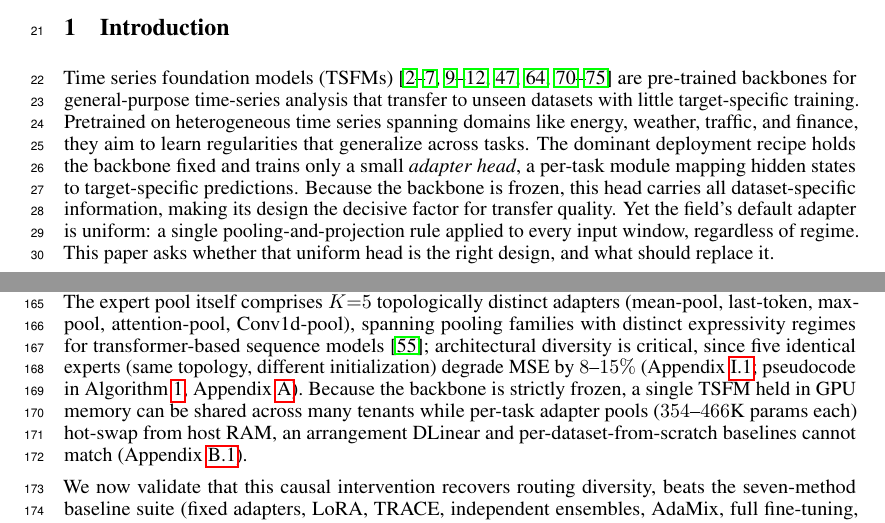
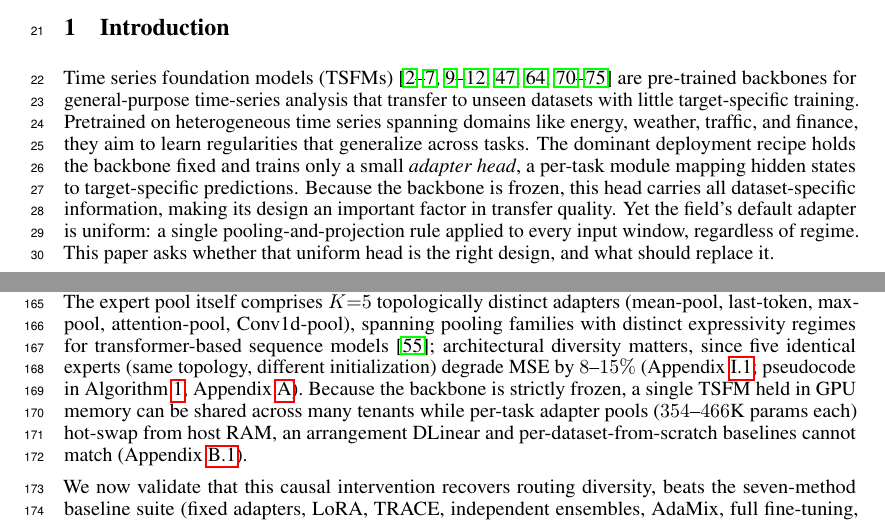
Before and after one commit to henryph24/neuralips26, a LaTeX paper (main.tex): two parts of pages 1 and 5 of 50, joined at a grey line, cut so that both start at the same text. Compiled offline with pdfLaTeX.

Commit message:
docs(paper): soften overstrong language (decisive, critical, dramatically, Crucially)
Entire-Checkpoint: 6ca402ac78ce

```diff
--- a/main.tex
+++ b/main.tex
@@ -61,7 +61,7 @@ Time series foundation models (TSFMs) commonly adapt to new data by attaching a
 \section{Introduction}
 \label{sec:intro}
 
-Time series foundation models (TSFMs)~\citep{goswami2024moment, das2024timesfm, ansari2024chronos, liu2025timerxl, liu2024timer, woo2024moirai, lee2024units, rasul2024lagllama, ekambaram2024ttm, cohen2025toto, liu2025sundial, jin2024timellm, zhou2023onefitsall, liu2024autotimes, pan2024s2ipllm, liu2024unitime, shi2024timemoe, liu2026timers1} are pre-trained backbones for general-purpose time-series analysis that transfer to unseen datasets with little target-specific training. Pretrained on heterogeneous time series spanning domains like energy, weather, traffic, and finance, they aim to learn regularities that generalize across tasks. The dominant deployment recipe holds the backbone fixed and trains only a small \emph{adapter head}, a per-task module mapping hidden states to target-specific predictions. Because the backbone is frozen, this head carries all dataset-specific information, making its design the decisive factor for transfer quality. Yet the field's default adapter is uniform: a single pooling-and-projection rule applied to every input window, regardless of regime. This paper asks whether that uniform head is the right design, and what should replace it.
+Time series foundation models (TSFMs)~\citep{goswami2024moment, das2024timesfm, ansari2024chronos, liu2025timerxl, liu2024timer, woo2024moirai, lee2024units, rasul2024lagllama, ekambaram2024ttm, cohen2025toto, liu2025sundial, jin2024timellm, zhou2023onefitsall, liu2024autotimes, pan2024s2ipllm, liu2024unitime, shi2024timemoe, liu2026timers1} are pre-trained backbones for general-purpose time-series analysis that transfer to unseen datasets with little target-specific training. Pretrained on heterogeneous time series spanning domains like energy, weather, traffic, and finance, they aim to learn regularities that generalize across tasks. The dominant deployment recipe holds the backbone fixed and trains only a small \emph{adapter head}, a per-task module mapping hidden states to target-specific predictions. Because the backbone is frozen, this head carries all dataset-specific information, making its design an important factor in transfer quality. Yet the field's default adapter is uniform: a single pooling-and-projection rule applied to every input window, regardless of regime. This paper asks whether that uniform head is the right design, and what should replace it.
 
 Recent probing analyses of TSFMs~\citep{wilinski2025tsfm_representations, pandey2025tsfm_semantics} suggest the answer is no: distinct temporal concepts (trends, dispersion, change-time) localize in different parts of the hidden state. A calm baseline and a volatile spike differ in these concepts, so they route their predictive signal through different subspaces, and no fixed pooling rule reads both. The remedy is to replace the single rule with a dispatcher over several specialized readers~\citep{wang2022adamix}, selecting for each window the expert whose pooling best matches its regime: an AdaMix-style mixture-of-experts (MoE) head.
 
@@ -397,7 +397,7 @@ When $E=f(M,\Sigma)$ and the stripped statistics are independent of the shape ($
 \end{equation}
 where $G_\psi: \mathbb{R}^{T\times c} \to \mathbb{R}^K$ is a small Conv1d\,+\,pooling\,+\,linear gate ($853$ params) operating directly on the raw time series, $\mathcal{T} \subset \{1,\ldots,K\}$ is the set of Top-$k$ indices, and each $\mathrm{Expert}_j$ is a canonical adapter head. By construction $\sum_j \widetilde{w}_j = 1$ with support only on $\mathcal{T}$, so only $k$ of $K$ experts execute per sample. With $K{=}5$, $k{=}2$ we obtain $40\%$ of the dense expert FLOPs while retaining $63\%$ of the dense MSE improvement over the best fixed adapter (App.~\ref{app:topk}). Routing on raw input preserves the temporal statistics (trend, amplitude, volatility) that RevIN strips away.
 
-\textbf{Bounded overhead, diverse experts, multi-tenant hot-swap.} The router is a Conv1d gate of $853$ parameters ($0.4\%$ of one expert head, ${<}10^{-3}$ of the frozen backbone); with $k{=}2$ of $K{=}5$ active per window, RR-MoA adds two adapter forward passes plus the gate to one frozen TSFM forward. The expert pool itself comprises $K{=}5$ topologically distinct adapters (mean-pool, last-token, max-pool, attention-pool, Conv1d-pool), spanning pooling families with distinct expressivity regimes for transformer-based sequence models~\citep{ennadir2025pooling}; architectural diversity is critical, since five identical experts (same topology, different initialization) degrade MSE by $8$--$15\%$ (Appendix~\ref{app:diversity}; pseudocode in Algorithm~\ref{alg:rrmoa}, Appendix~\ref{app:setup}). Because the backbone is strictly frozen, a single TSFM held in GPU memory can be shared across many tenants while per-task adapter pools ($354$--$466$K params each) hot-swap from host RAM, an arrangement DLinear and per-dataset-from-scratch baselines cannot match (Appendix~\ref{app:benchmark}).
+\textbf{Bounded overhead, diverse experts, multi-tenant hot-swap.} The router is a Conv1d gate of $853$ parameters ($0.4\%$ of one expert head, ${<}10^{-3}$ of the frozen backbone); with $k{=}2$ of $K{=}5$ active per window, RR-MoA adds two adapter forward passes plus the gate to one frozen TSFM forward. The expert pool itself comprises $K{=}5$ topologically distinct adapters (mean-pool, last-token, max-pool, attention-pool, Conv1d-pool), spanning pooling families with distinct expressivity regimes for transformer-based sequence models~\citep{ennadir2025pooling}; architectural diversity matters, since five identical experts (same topology, different initialization) degrade MSE by $8$--$15\%$ (Appendix~\ref{app:diversity}; pseudocode in Algorithm~\ref{alg:rrmoa}, Appendix~\ref{app:setup}). Because the backbone is strictly frozen, a single TSFM held in GPU memory can be shared across many tenants while per-task adapter pools ($354$--$466$K params each) hot-swap from host RAM, an arrangement DLinear and per-dataset-from-scratch baselines cannot match (Appendix~\ref{app:benchmark}).
 
 We now validate that this causal intervention recovers routing diversity, beats the seven-method baseline suite (fixed adapters, LoRA, TRACE, independent ensembles, AdaMix, full fine-tuning, DLinear), and holds under eight causal controls.
 
```
Also changed, not shown: main.tex (6 more changed lines).
